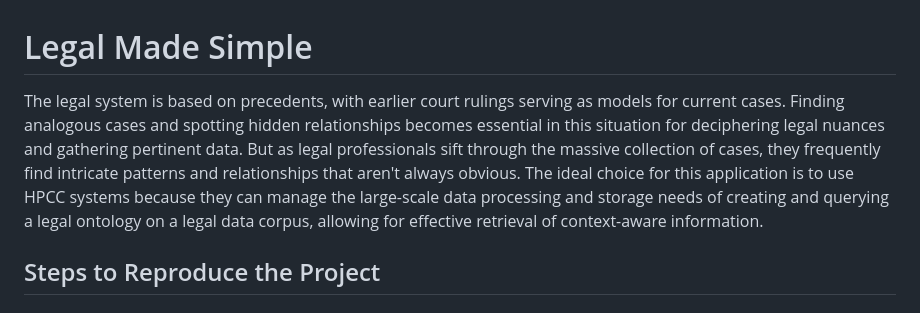
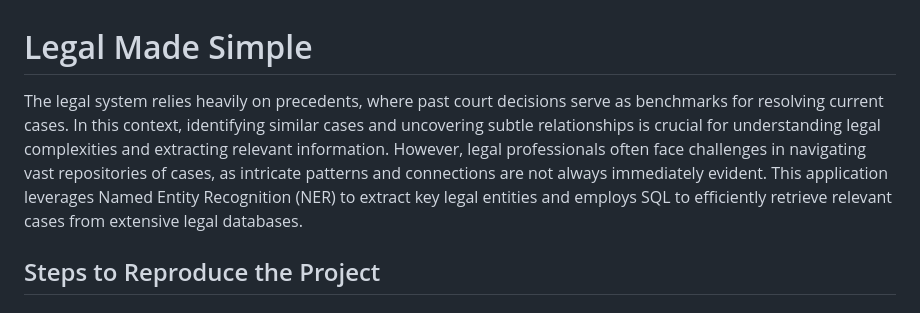
Before and after one commit to Skanda-P-R/Legal-Made-Simple, a Markdown page: README.md, the part around the change. Drawn GitHub-style.

```diff
--- a/README.md
+++ b/README.md
@@ -1,6 +1,6 @@
 # Legal Made Simple
 <div style="text-align: justify;">
-The legal system is based on precedents, with earlier court rulings serving as models for current cases. Finding analogous cases and spotting hidden relationships becomes essential in this situation for deciphering legal nuances and gathering pertinent data. But as legal professionals sift through the massive collection of cases, they frequently find intricate patterns and relationships that aren't always obvious. The ideal choice for this application is to use HPCC systems because they can manage the large-scale data processing and storage needs of creating and querying a legal ontology on a legal data corpus, allowing for effective retrieval of context-aware information.
+The legal system relies heavily on precedents, where past court decisions serve as benchmarks for resolving current cases. In this context, identifying similar cases and uncovering subtle relationships is crucial for understanding legal complexities and extracting relevant information. However, legal professionals often face challenges in navigating vast repositories of cases, as intricate patterns and connections are not always immediately evident. This application leverages Named Entity Recognition (NER) to extract key legal entities and employs SQL to efficiently retrieve relevant cases from extensive legal databases.
 </div>
 
 ## Steps to Reproduce the Project
```
